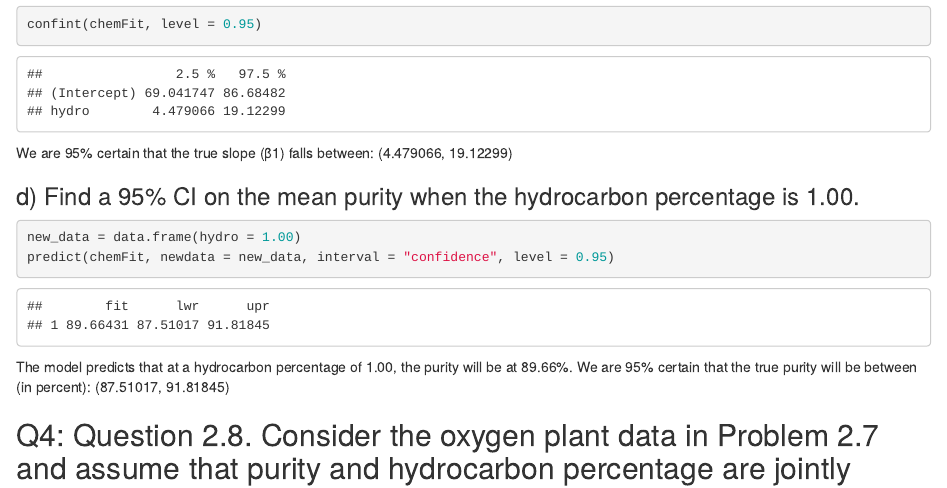
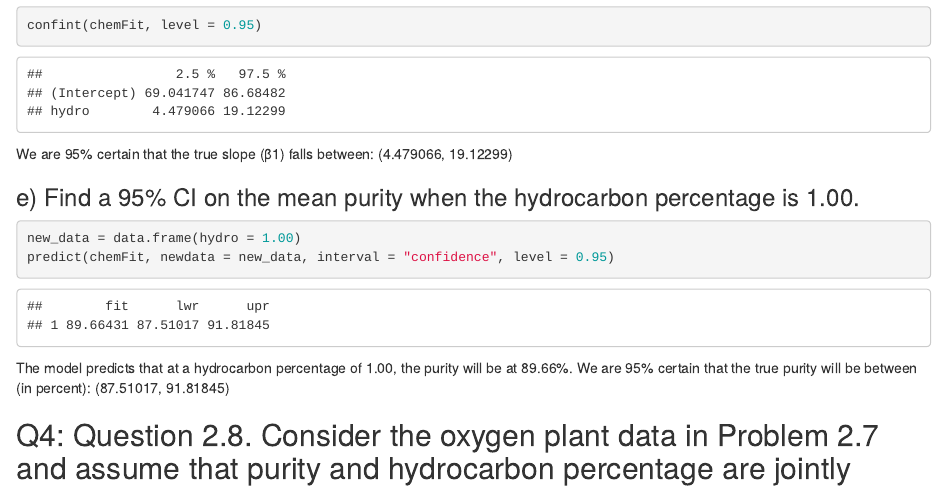
Before and after one commit to ge-naks/reg_methods_hw, an R Markdown document (hw1.Rmd): the page in a window 1100 px wide, from 7360 px down before the commit and from 7460 px down after it, so that both start at the same text. The pictures show the output file hw1.html that the author committed with the source, opened offline.

Commit message:
final
hw1 final

````diff
--- a/hw1.Rmd
+++ b/hw1.Rmd
@@ -159,7 +160,7 @@ confint(chemFit, level = 0.95)
 We are 95% certain that the true slope (β1) falls between:
 (4.479066, 19.12299)
 
-### d) Find a 95% CI on the mean purity when the hydrocarbon percentage is 1.00.
+### e) Find a 95% CI on the mean purity when the hydrocarbon percentage is 1.00.
 ```{r}
 new_data = data.frame(hydro = 1.00)
 predict(chemFit, newdata = new_data, interval = "confidence", level = 0.95)
````
Also changed, not shown: hw1.html, hw1.knit.pdf (added), hw1.Rmd (1 more changed lines), 1 other file.
